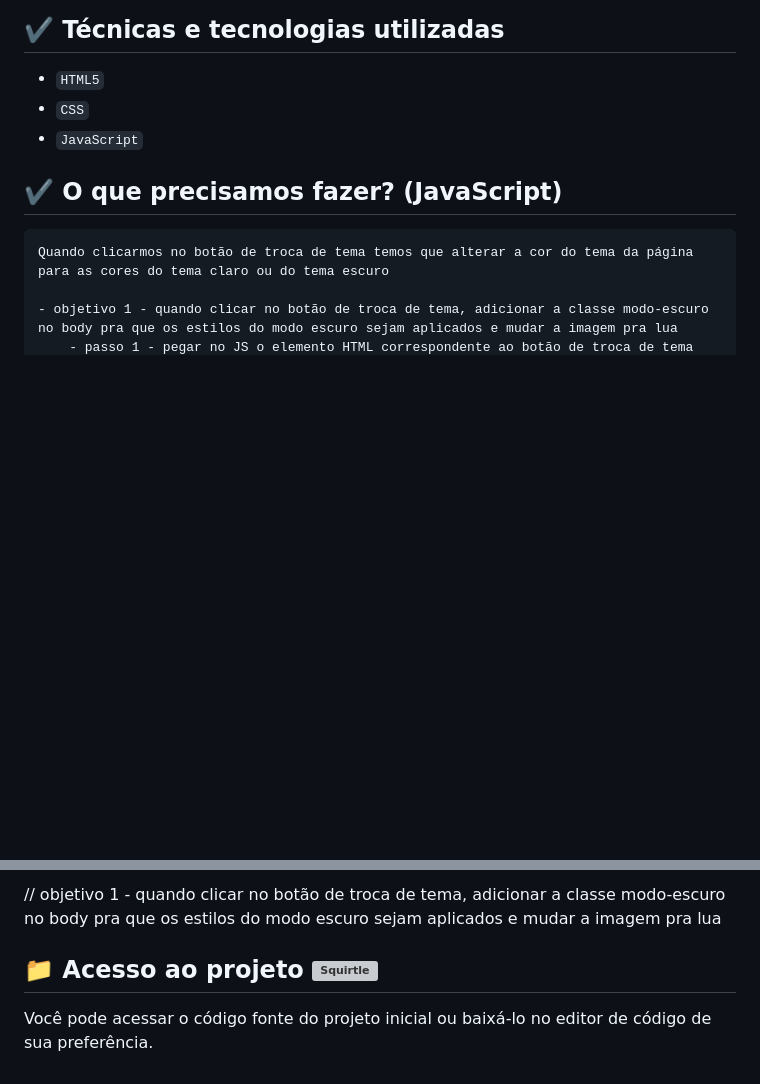
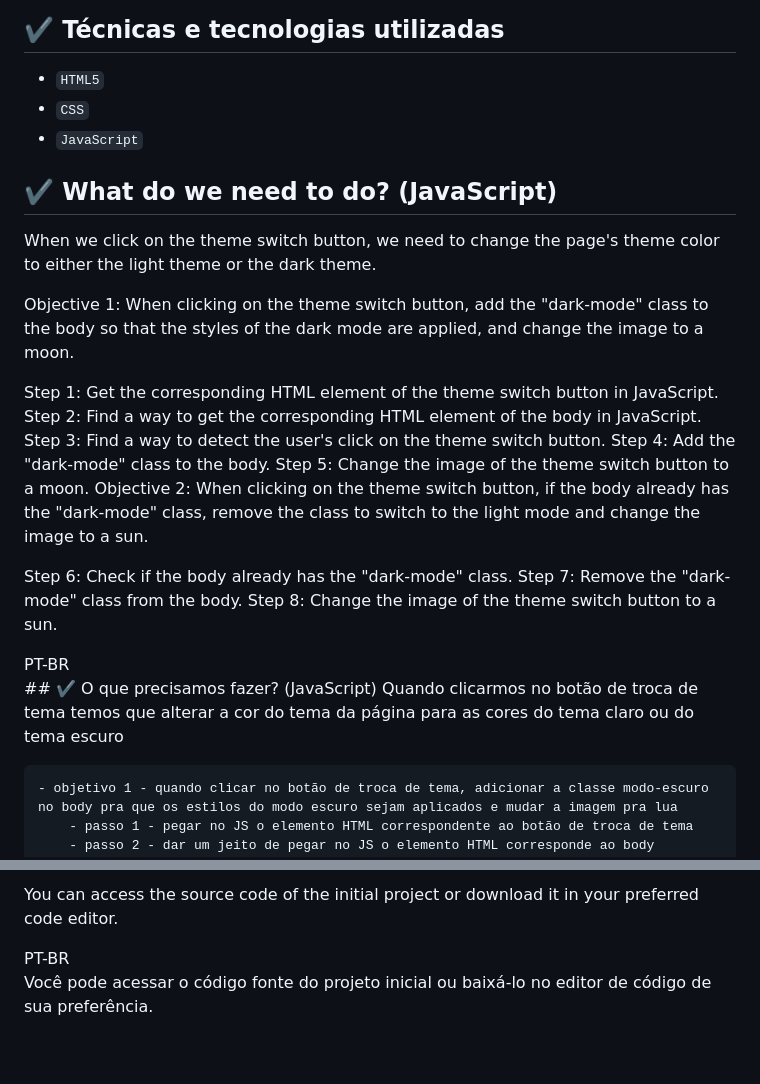
Before and after one commit to Piireslu/Initial-Pokedex-Project, a Markdown page: README.md, 2 parts joined by grey strips. GitHub-like rendering; blank space fills up the shorter version; grey boxes are pictures that could not be loaded.

```diff
--- a/README.md
+++ b/README.md
@@ -29,6 +49,23 @@ Dessa forma, você poderá ter certeza de que está executando o projeto correta
 - ``CSS``
 - ``JavaScript``
 
+## ✔️ What do we need to do? (JavaScript)
+When we click on the theme switch button, we need to change the page's theme color to either the light theme or the dark theme.
+
+Objective 1: When clicking on the theme switch button, add the "dark-mode" class to the body so that the styles of the dark mode are applied, and change the image to a moon.
+
+Step 1: Get the corresponding HTML element of the theme switch button in JavaScript.
+Step 2: Find a way to get the corresponding HTML element of the body in JavaScript.
+Step 3: Find a way to detect the user's click on the theme switch button.
+Step 4: Add the "dark-mode" class to the body.
+Step 5: Change the image of the theme switch button to a moon.
+Objective 2: When clicking on the theme switch button, if the body already has the "dark-mode" class, remove the class to switch to the light mode and change the image to a sun.
+
+Step 6: Check if the body already has the "dark-mode" class.
+Step 7: Remove the "dark-mode" class from the body.
+Step 8: Change the image of the theme switch button to a sun.
+<p>
+PT-BR <br/>
 ## ✔️ O que precisamos fazer? (JavaScript)
 	Quando clicarmos no botão de troca de tema temos que alterar a cor do tema da página para as cores do tema claro ou do tema escuro
 
@@ -47,6 +90,5 @@ Dessa forma, você poderá ter certeza de que está executando o projeto correta
 
-// objetivo 1 - quando clicar no botão de troca de tema, adicionar a classe modo-escuro no body pra que os estilos do modo escuro sejam aplicados e mudar a imagem pra lua
-
-## 📁 Acesso ao projeto                 <img src="./src/imagens/squirtle.gif" alt="Squirtle" class="gif">
-
+You can access the source code of the initial project or download it in your preferred code editor.
+<p>
+PT-BR <br/>
 Você pode acessar o código fonte do projeto inicial ou baixá-lo no editor de código de sua preferência.
```
Also changed, not shown: other parts of README.md (+29 -3 lines).
